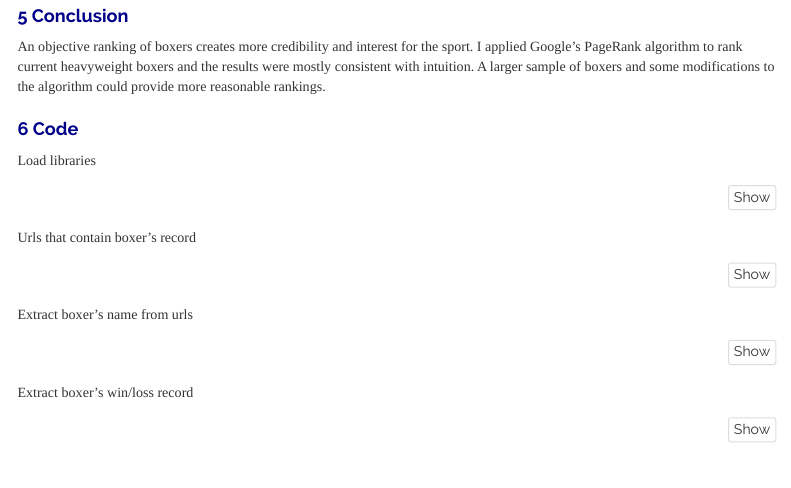
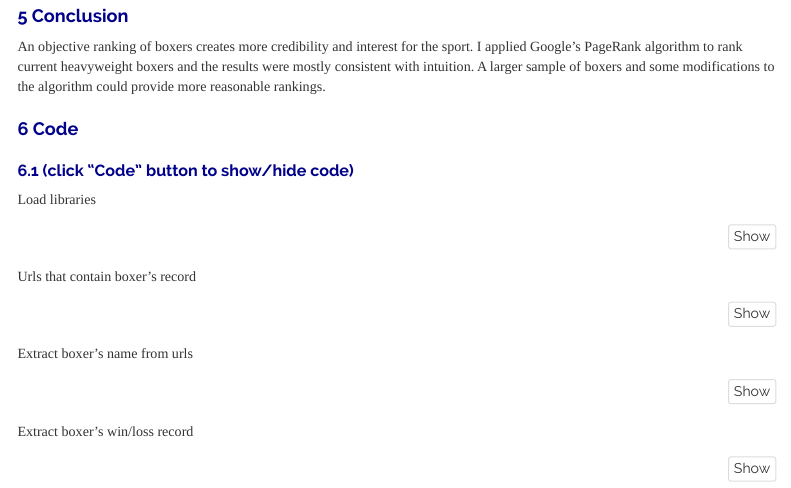
Before and after one commit to tom1919/boxer_network, an R Markdown document (code/boxers_network.Rmd): the page in a window 1100 px wide, from 1440 px down. Rendered offline with R 4.5, knitr and Pandoc, with nearby package versions; some code elsewhere in the file could not run offline; menus at the side of the page are left out.

Commit message:
update report

````diff
--- a/code/boxers_network.Rmd
+++ b/code/boxers_network.Rmd
@@ -97,6 +97,7 @@ Also, the algorithm assigns too much importance to boxers with a lot of wins aga
 An objective ranking of boxers creates more credibility and interest for the sport. I applied Google’s PageRank algorithm to rank current heavyweight boxers and the results were mostly consistent with intuition. A larger sample of boxers and some modifications to the algorithm could provide more reasonable rankings.
 
 # Code
+## (click "Code" button to show/hide code)
 
 Load libraries
 ```{r, warning = FALSE, message = FALSE}
````
